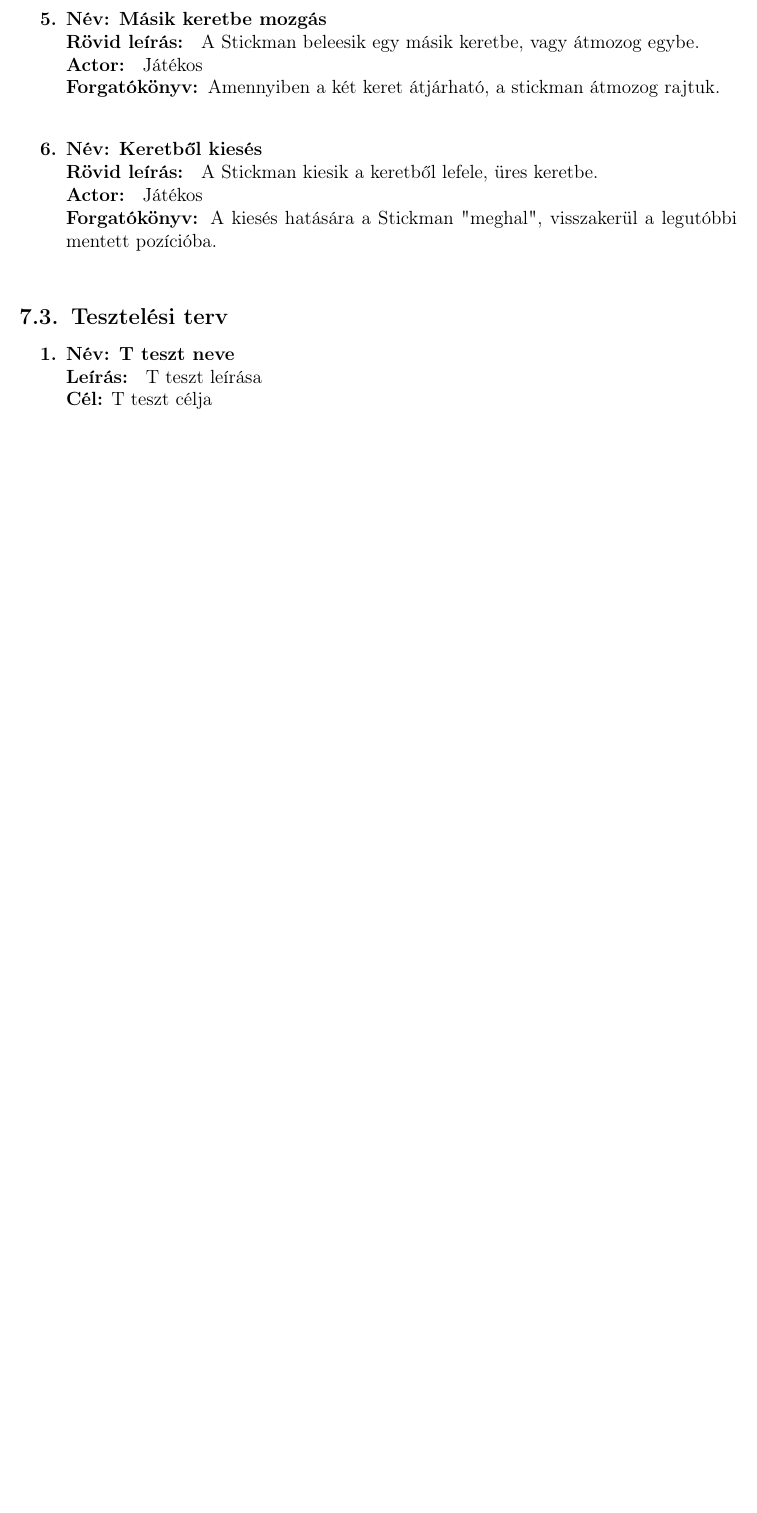
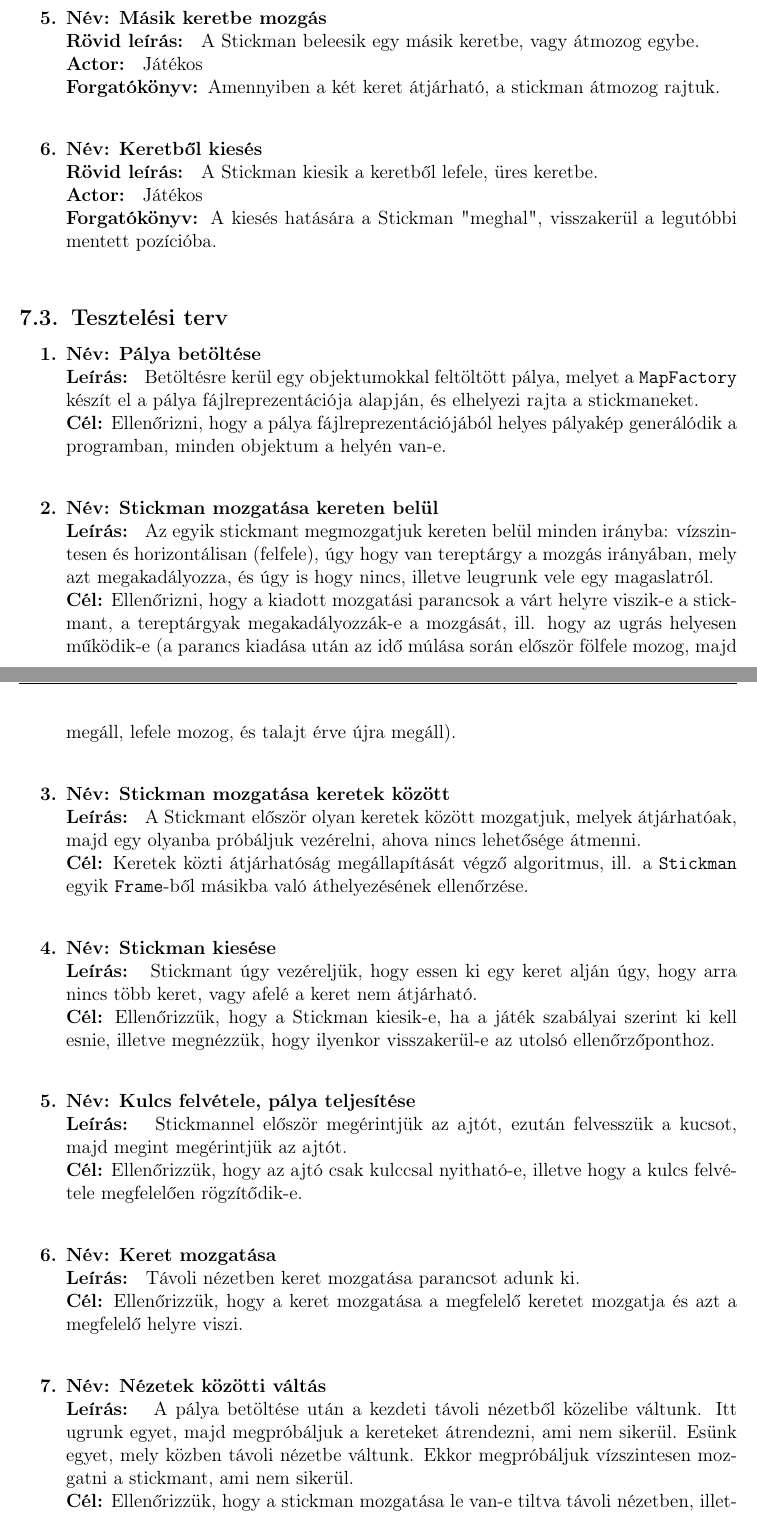
Before and after one commit to nandinc/Continuity, a LaTeX document (docs/07/07.tex): part of page 6 of 6 before the commit and two parts of pages 6 and 7 of 8 after it, the two joined at a grey line, cut so that both start at the same text, the shorter picture padded with empty space. Compiled offline with pdfLaTeX.

Commit message:
First version of 7.3 Test plan. #35

```diff
--- a/docs/07/07.tex
+++ b/docs/07/07.tex
@@ -194,9 +194,37 @@
 			\newcommand{\tcel}[1]{\textbf{Cél:} #1\\}
 
 			\begin{enumerate}[label=\textbf{\arabic*.}, start=1]
-			    \testitem{T teszt neve} % TODO
-		        \tdesc{T teszt leírása} % TODO
-		        \tcel{T teszt célja} % TODO
+%			    \testitem{}
+%		        \tdesc{}
+%		        \tcel{}
+
+		        \testitem{Pálya betöltése}
+		        \tdesc{Betöltésre kerül egy objektumokkal feltöltött pálya, melyet a \texttt{MapFactory} készít el a pálya fájlreprezentációja alapján, és elhelyezi rajta a stickmaneket.}
+		        \tcel{Ellenőrizni, hogy a pálya fájlreprezentációjából helyes pályakép generálódik a programban, minden objektum a helyén van-e.}
+
+		        \testitem{Stickman mozgatása kereten belül}
+		        \tdesc{Az egyik stickmant megmozgatjuk kereten belül minden irányba: vízszintesen és horizontálisan (felfele), úgy hogy van tereptárgy a mozgás irányában, mely azt megakadályozza, és úgy is hogy nincs, illetve leugrunk vele egy magaslatról.}
+		        \tcel{Ellenőrizni, hogy a kiadott mozgatási parancsok a várt helyre viszik-e a stickmant, a tereptárgyak megakadályozzák-e a mozgását, ill. hogy az ugrás helyesen működik-e (a parancs kiadása után az idő múlása során először fölfele mozog, majd megáll, lefele mozog, és talajt érve újra megáll).}
+
+		        \testitem{Stickman mozgatása keretek között}
+		        \tdesc{A Stickmant először olyan keretek között mozgatjuk, melyek átjárhatóak, majd egy olyanba próbáljuk vezérelni, ahova nincs lehetősége átmenni.}
+		        \tcel{Keretek közti átjárhatóság megállapítását végző algoritmus, ill. a \texttt{Stickman} egyik \texttt{Frame}-ből másikba való áthelyezésének ellenőrzése.}
+
+		        \testitem{Stickman kiesése}
+		        \tdesc{Stickmant úgy vezéreljük, hogy essen ki egy keret alján úgy, hogy arra nincs több keret, vagy afelé a keret nem átjárható.}
+		        \tcel{Ellenőrizzük, hogy a {Stickman} kiesik-e, ha a játék szabályai szerint ki kell esnie, illetve megnézzük, hogy ilyenkor visszakerül-e az utolsó ellenőrzőponthoz.}
+
+		        \testitem{Kulcs felvétele, pálya teljesítése}
+		        \tdesc{Stickmannel először megérintjük az ajtót, ezután felvesszük a kucsot, majd megint megérintjük az ajtót.}
+		        \tcel{Ellenőrizzük, hogy az ajtó csak kulccsal nyitható-e, illetve hogy a kulcs felvétele megfelelően rögzítődik-e.}
+
+		        \testitem{Keret mozgatása}
+		        \tdesc{Távoli nézetben keret mozgatása parancsot adunk ki.}
+		        \tcel{Ellenőrizzük, hogy a keret mozgatása a megfelelő keretet mozgatja és azt a megfelelő helyre viszi.}
+
+		        \testitem{Nézetek közötti váltás}
+		        \tdesc{A pálya betöltése után a kezdeti távoli nézetből közelibe váltunk. Itt ugrunk egyet, majd megpróbáljuk a kereteket átrendezni, ami nem sikerül. Esünk egyet, mely közben távoli nézetbe váltunk. Ekkor megpróbáljuk vízszintesen mozgatni a stickmant, ami nem sikerül.}
+		        \tcel{Ellenőrizzük, hogy a stickman mozgatása le van-e tiltva távoli nézetben, illetve a keretek mozgatása közeli nézetben. Megnézzük még, hogy az időzítés helyesen működik-e, a kiadott \texttt{tick} parancs ellenére sem esik tovább a \texttt{Stickman} távoli nézetben.}
 			\end{enumerate}
 
 	\subsection{Tesztelést támogató segéd- és fordítóprogramok specifikálása}
```
Also changed, not shown: docs/07/07.tex (2 more changed lines), 1 other file.
